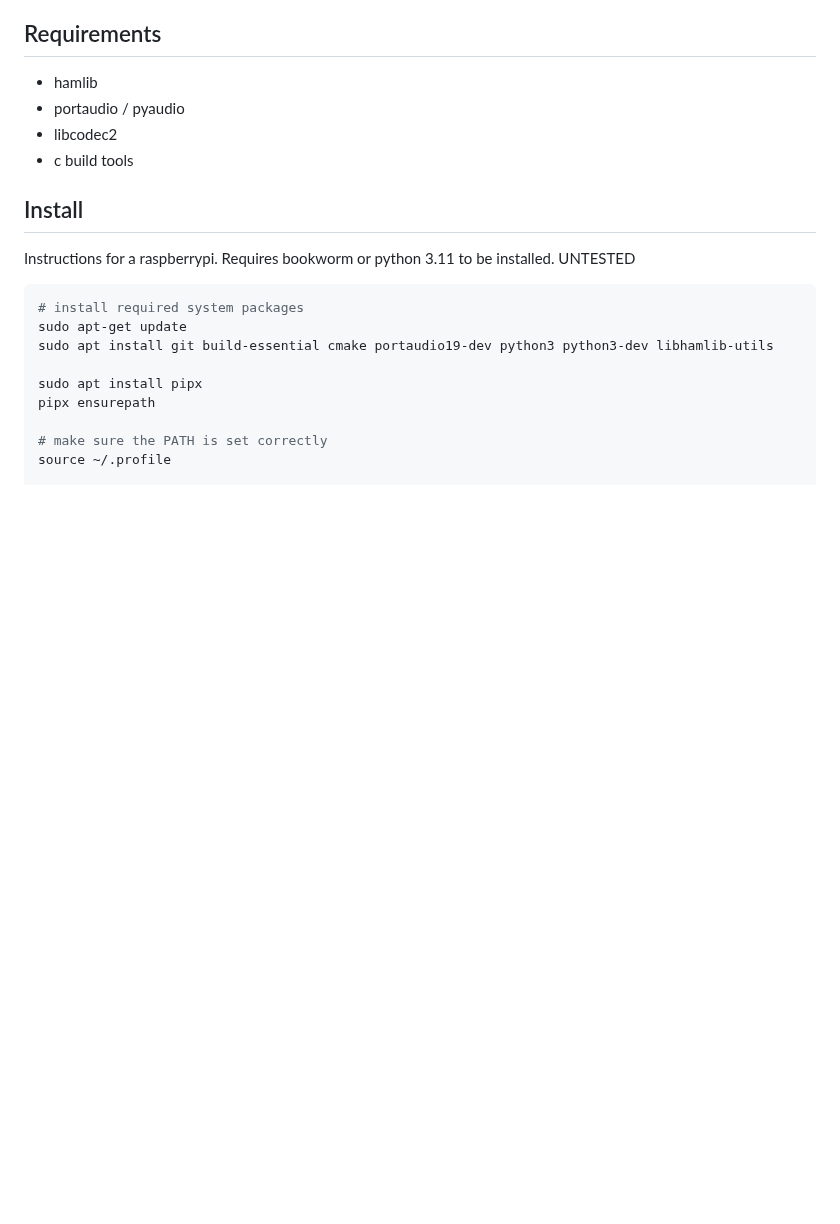
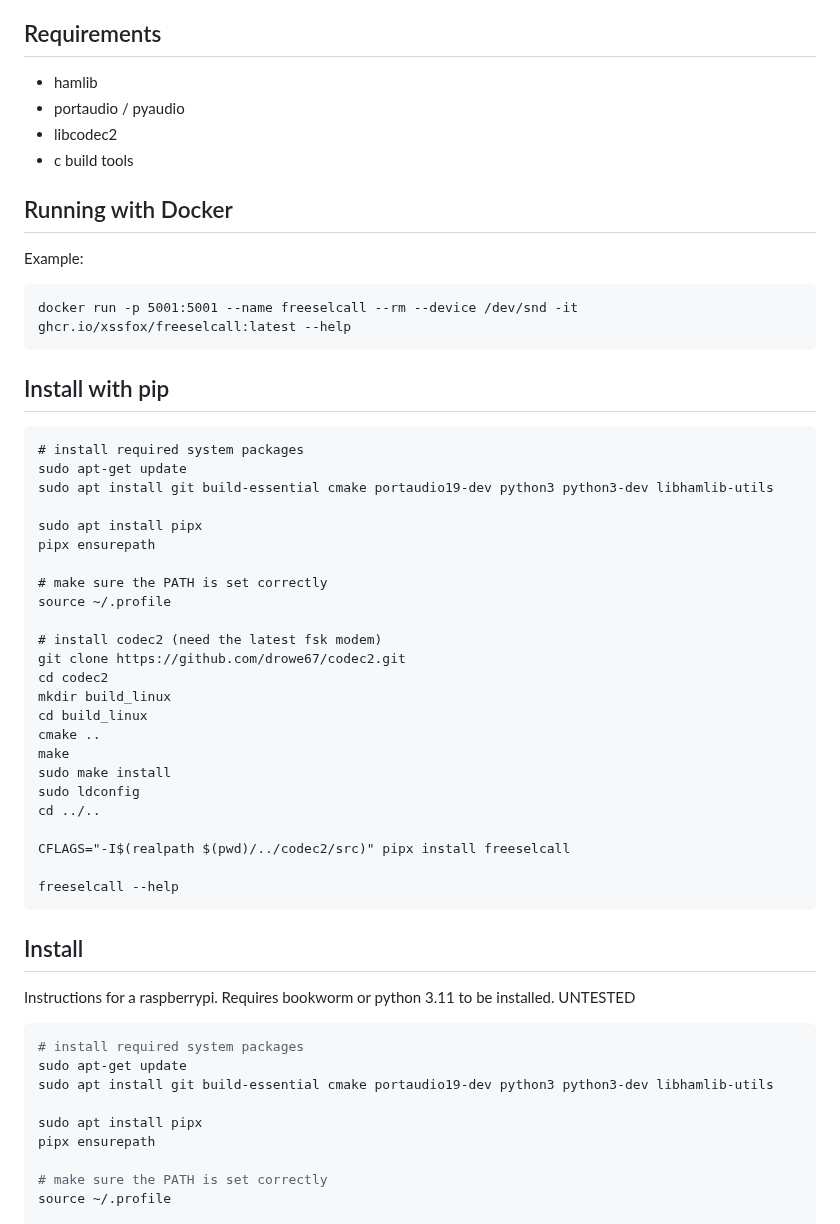
Before and after one commit to xssfox/freeselcall, a Markdown page: README.md, the part around one of its changes. Drawn GitHub-style; blank space fills up the shorter version.

Commit message:
update readme with docker details

````diff
--- a/README.md
+++ b/README.md
@@ -29,6 +29,42 @@ Codan 4 digit Selcall encoder and decoder
  - portaudio / pyaudio
  - libcodec2
  - c build tools
+
+## Running with Docker
+
+Example:
+```
+docker run -p 5001:5001 --name freeselcall --rm --device /dev/snd -it ghcr.io/xssfox/freeselcall:latest --help
+```
+
+## Install with pip
+```
+# install required system packages
+sudo apt-get update
+sudo apt install git build-essential cmake portaudio19-dev python3 python3-dev libhamlib-utils
+
+sudo apt install pipx
+pipx ensurepath
+
+# make sure the PATH is set correctly
+source ~/.profile
+
+# install codec2 (need the latest fsk modem)
+git clone https://github.com/drowe67/codec2.git
+cd codec2
+mkdir build_linux
+cd build_linux
+cmake ..
+make
+sudo make install
+sudo ldconfig
+cd ../..
+
+CFLAGS="-I$(realpath $(pwd)/../codec2/src)" pipx install freeselcall
+
+freeselcall --help
+```
+
 
 ## Install
 
````
Also changed, not shown: other parts of README.md (+2 -0 lines).
